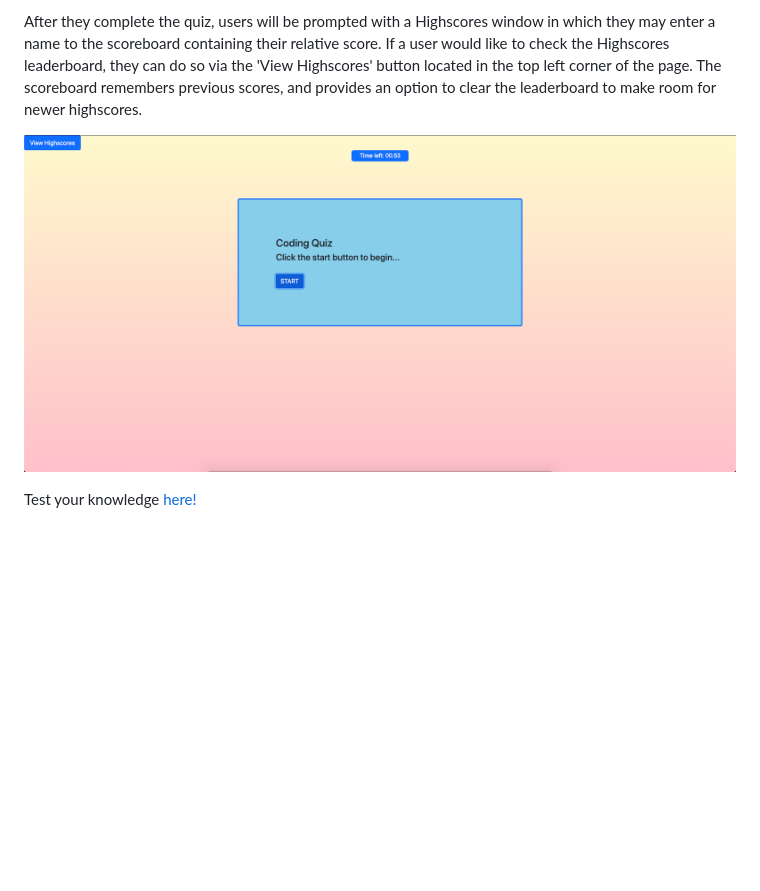
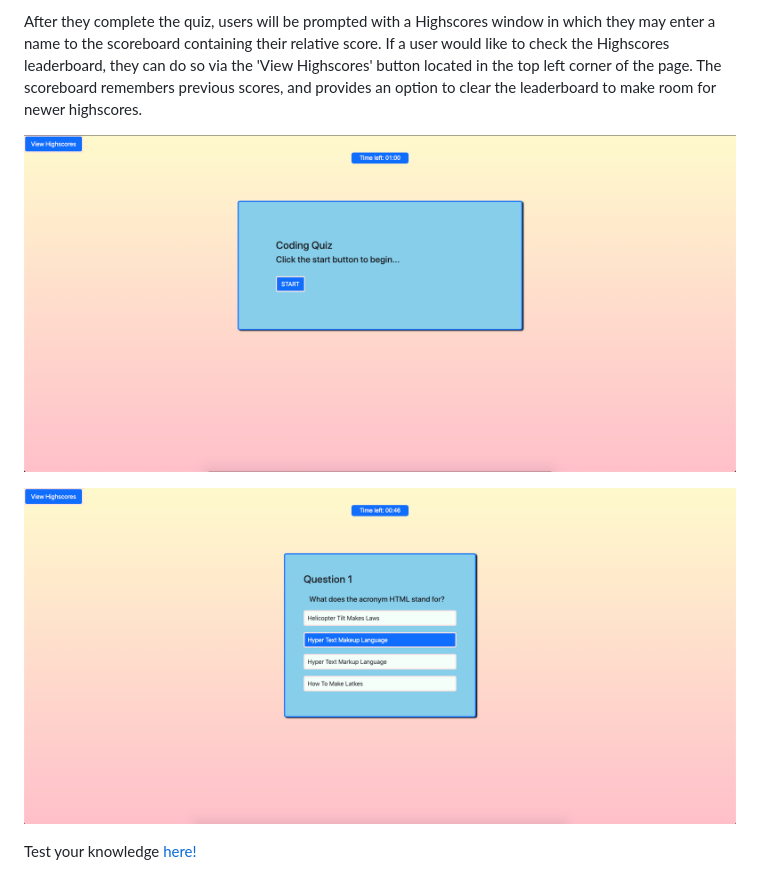
Before and after one commit to jimbopulos/timed-quiz, a Markdown page: README.md, the part around the change. Drawn GitHub-style; pictures changed too: images/Code-quiz.png, images/Start-quiz.png (added); blank space fills up the shorter version.

Commit message:
Added new screenshots to README

```diff
--- a/README.md
+++ b/README.md
@@ -6,6 +6,8 @@ Starting the quiz also sets off a timer, which will count down over the course o
 
 After they complete the quiz, users will be prompted with a Highscores window in which they may enter a name to the scoreboard containing their relative score. If a user would like to check the Highscores leaderboard, they can do so via the 'View Highscores' button located in the top left corner of the page. The scoreboard remembers previous scores, and provides an option to clear the leaderboard to make room for newer highscores.
 
-![Screenshot of code-quiz intial page with START button and timer.](images/Code-quiz.png)
+![Screenshot of code-quiz intial page with START button and timer.](images/Start-quiz.png)
+
+![Screenshot of code-quiz first question page with options and timer begin](images/Code-quiz.png)
 
 Test your knowledge [here!](https://jimbopulos.github.io/timed-quiz/)
```
